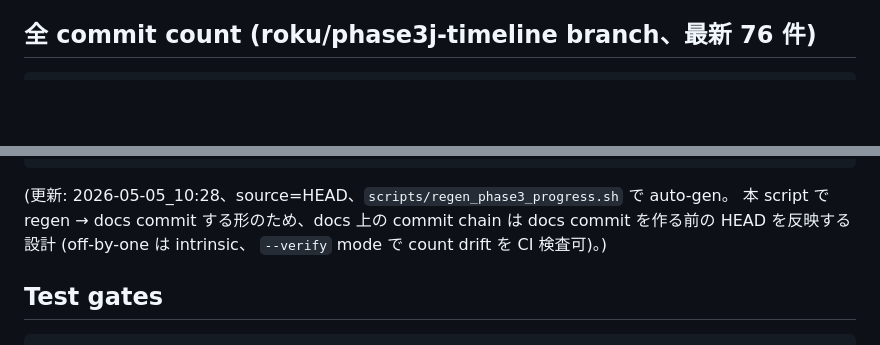
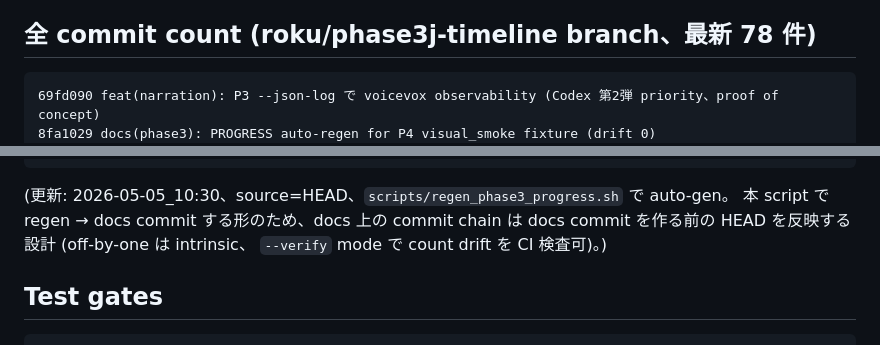
Before and after one commit to RenTonoduka/supermovie, a Markdown page: docs/PHASE3_PROGRESS.md, 2 parts joined by grey strips. GitHub-like rendering; blank space fills up the shorter version.

Commit message:
docs(phase3): PROGRESS auto-regen for P3 json-log (drift 0)
Co-Authored-By: Claude Opus 4.7 (1M context) <noreply@anthropic.com>

````diff
--- a/docs/PHASE3_PROGRESS.md
+++ b/docs/PHASE3_PROGRESS.md
@@ -137,9 +137,11 @@ main
 - supermovie-se 統合 (素材判断)
 - SadTalker / HeyGen / Kling 統合 (法的 / モラルリスク + API 課金)
 
-## 全 commit count (roku/phase3j-timeline branch、最新 76 件)
+## 全 commit count (roku/phase3j-timeline branch、最新 78 件)
 
 ```
+69fd090 feat(narration): P3 --json-log で voicevox observability (Codex 第2弾 priority、proof of concept)
+8fa1029 docs(phase3): PROGRESS auto-regen for P4 visual_smoke fixture (drift 0)
 e8da4bd test(visual-smoke): P4 mock fixture 4 件 (patch_format / no-match / round trip / FORMAT_DIMS)
 a692cde docs(phase3): P1 doc ledger alignment (Codex 第2弾 priority、HEAD/test count/post-freeze addendum)
 7eeeb92 docs(phase3): PROGRESS auto-regen for P5 re-review artifact (drift 0)
@@ -218,7 +220,7 @@ e2a1a39 fix(timeline): Codex Phase 3-J review 4 件 fix (P1×1 + P2×2 + P3×1)
 66e2aeb feat(timeline): timeline.py 共通化 + Phase 3-I review 6 件 fix (Phase 3-J)
 ```
 
-(更新: 2026-05-05_10:28、source=HEAD、`scripts/regen_phase3_progress.sh` で auto-gen。
+(更新: 2026-05-05_10:30、source=HEAD、`scripts/regen_phase3_progress.sh` で auto-gen。
 本 script で regen → docs commit する形のため、docs 上の commit chain は
 docs commit を作る前の HEAD を反映する設計 (off-by-one は intrinsic、
 `--verify` mode で count drift を CI 検査可)。)
````
